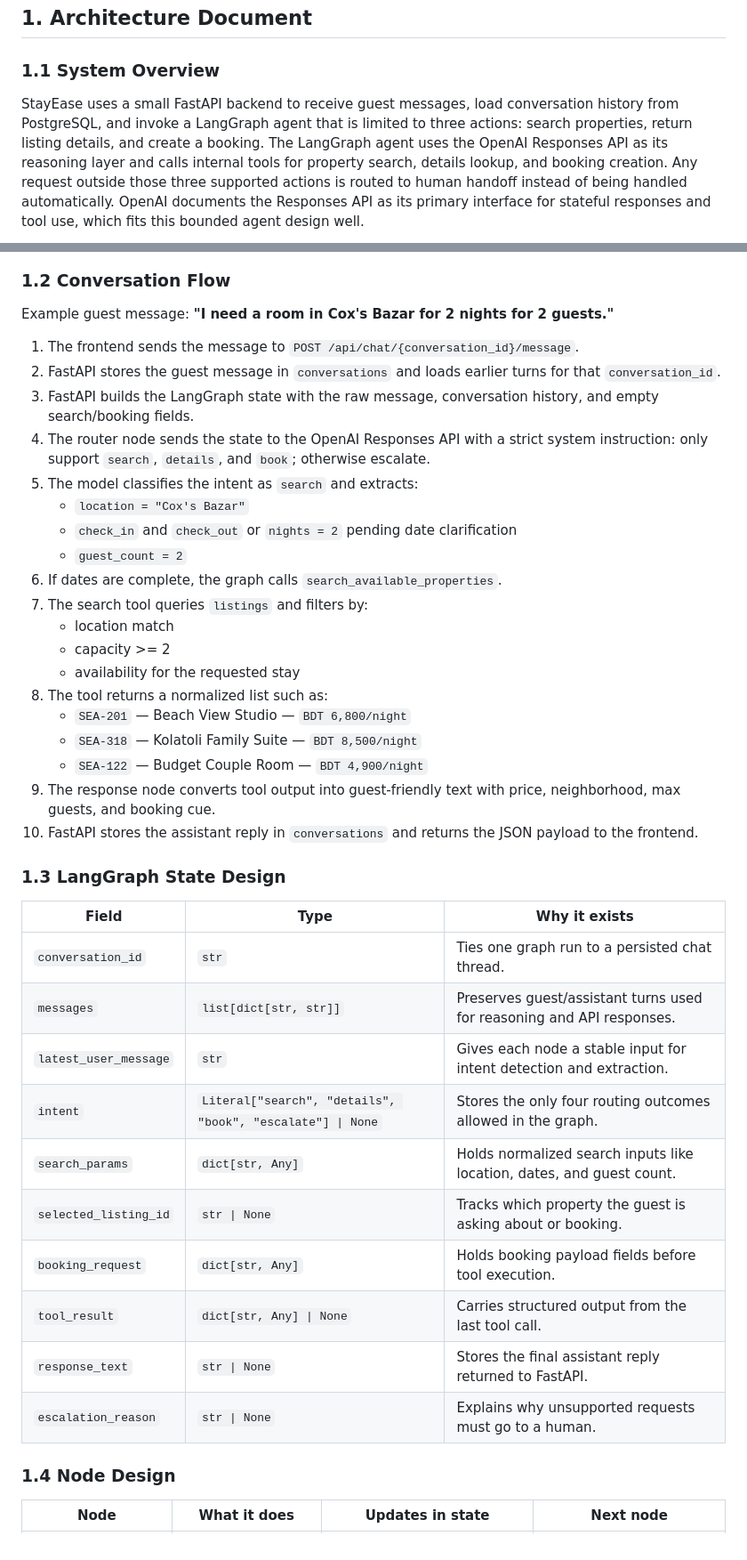
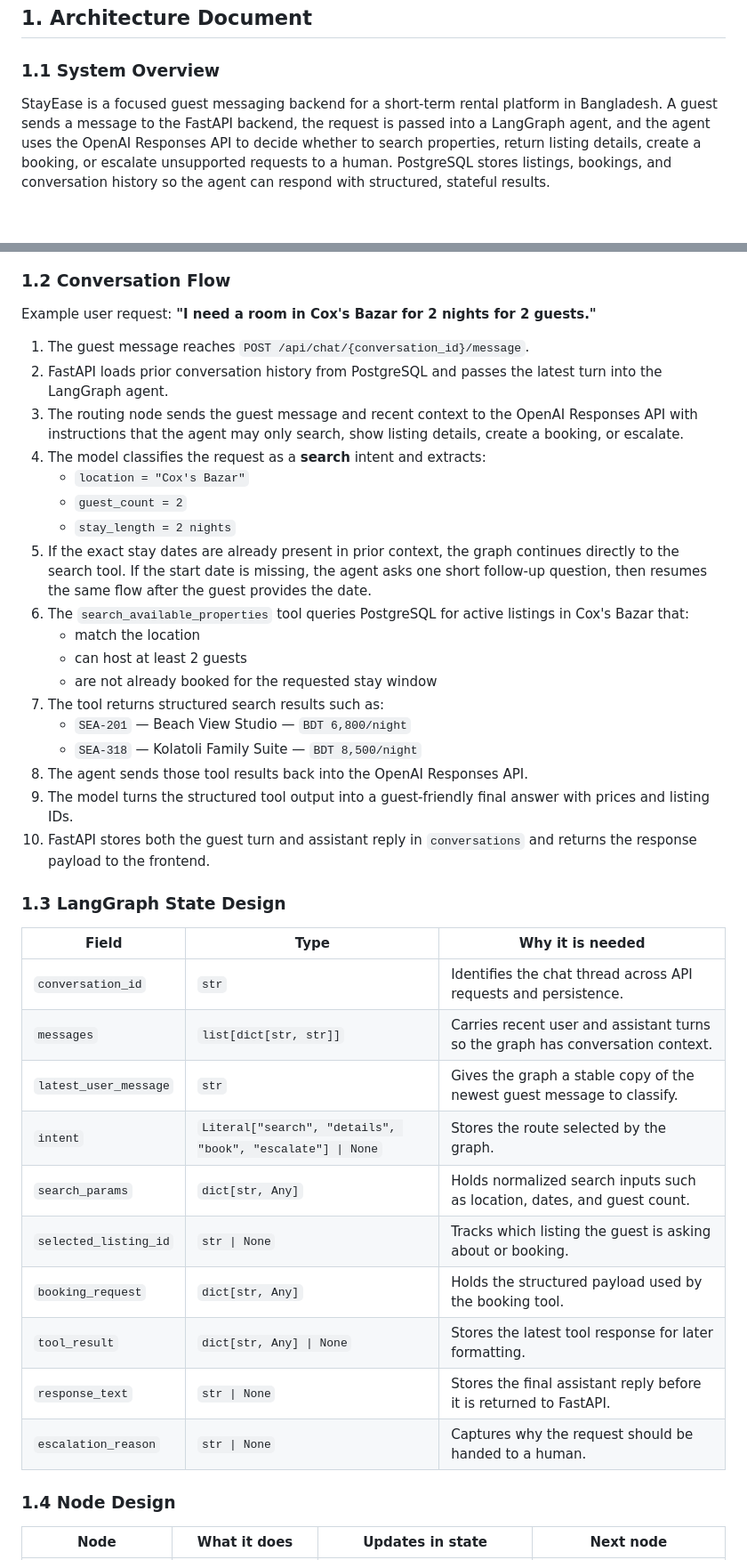
Before and after one commit to injamul3798/Stayease-ai-rental-platform, a Markdown page: README.md, 2 parts joined by grey strips. Shown at 89% size. GitHub-like rendering; blank space fills up the shorter version.

Commit message:
update readme documentation with every details

````diff
--- a/README.md
+++ b/README.md
@@ -3,7 +3,7 @@
 ## 1. Architecture Document
 
 ### 1.1 System Overview
-StayEase uses a small FastAPI backend to receive guest messages, load conversation history from PostgreSQL, and invoke a LangGraph agent that is limited to three actions: search properties, return listing details, and create a booking. The LangGraph agent uses the OpenAI Responses API as its reasoning layer and calls internal tools for property search, details lookup, and booking creation. Any request outside those three supported actions is routed to human handoff instead of being handled automatically. OpenAI documents the Responses API as its primary interface for stateful responses and tool use, which fits this bounded agent design well.
+StayEase is a focused guest messaging backend for a short-term rental platform in Bangladesh. A guest sends a message to the FastAPI backend, the request is passed into a LangGraph agent, and the agent uses the OpenAI Responses API to decide whether to search properties, return listing details, create a booking, or escalate unsupported requests to a human. PostgreSQL stores listings, bookings, and conversation history so the agent can respond with structured, stateful results.
 
 ```mermaid
 flowchart LR
@@ -23,42 +23,41 @@ flowchart LR
 ```
 
 ### 1.2 Conversation Flow
-Example guest message: **"I need a room in Cox's Bazar for 2 nights for 2 guests."**
+Example user request: **"I need a room in Cox's Bazar for 2 nights for 2 guests."**
 
-1. The frontend sends the message to `POST /api/chat/{conversation_id}/message`.
-2. FastAPI stores the guest message in `conversations` and loads earlier turns for that `conversation_id`.
-3. FastAPI builds the LangGraph state with the raw message, conversation history, and empty search/booking fields.
-4. The router node sends the state to the OpenAI Responses API with a strict system instruction: only support `search`, `details`, and `book`; otherwise escalate.
-5. The model classifies the intent as `search` and extracts:
+1. The guest message reaches `POST /api/chat/{conversation_id}/message`.
+2. FastAPI loads prior conversation history from PostgreSQL and passes the latest turn into the LangGraph agent.
+3. The routing node sends the guest message and recent context to the OpenAI Responses API with instructions that the agent may only search, show listing details, create a booking, or escalate.
+4. The model classifies the request as a **search** intent and extracts:
    - `location = "Cox's Bazar"`
-   - `check_in` and `check_out` or `nights = 2` pending date clarification
    - `guest_count = 2`
-6. If dates are complete, the graph calls `search_available_properties`.
-7. The search tool queries `listings` and filters by:
-   - location match
-   - capacity >= 2
-   - availability for the requested stay
-8. The tool returns a normalized list such as:
+   - `stay_length = 2 nights`
+5. If the exact stay dates are already present in prior context, the graph continues directly to the search tool. If the start date is missing, the agent asks one short follow-up question, then resumes the same flow after the guest provides the date.
+6. The `search_available_properties` tool queries PostgreSQL for active listings in Cox's Bazar that:
+   - match the location
+   - can host at least 2 guests
+   - are not already booked for the requested stay window
+7. The tool returns structured search results such as:
    - `SEA-201` — Beach View Studio — `BDT 6,800/night`
    - `SEA-318` — Kolatoli Family Suite — `BDT 8,500/night`
-   - `SEA-122` — Budget Couple Room — `BDT 4,900/night`
-9. The response node converts tool output into guest-friendly text with price, neighborhood, max guests, and booking cue.
-10. FastAPI stores the assistant reply in `conversations` and returns the JSON payload to the frontend.
+8. The agent sends those tool results back into the OpenAI Responses API.
+9. The model turns the structured tool output into a guest-friendly final answer with prices and listing IDs.
+10. FastAPI stores both the guest turn and assistant reply in `conversations` and returns the response payload to the frontend.
 
 ### 1.3 LangGraph State Design
 
-| Field | Type | Why it exists |
+| Field | Type | Why it is needed |
 |---|---|---|
-| `conversation_id` | `str` | Ties one graph run to a persisted chat thread. |
-| `messages` | `list[dict[str, str]]` | Preserves guest/assistant turns used for reasoning and API responses. |
-| `latest_user_message` | `str` | Gives each node a stable input for intent detection and extraction. |
-| `intent` | `Literal["search", "details", "book", "escalate"] \| None` | Stores the only four routing outcomes allowed in the graph. |
-| `search_params` | `dict[str, Any]` | Holds normalized search inputs like location, dates, and guest count. |
-| `selected_listing_id` | `str \| None` | Tracks which property the guest is asking about or booking. |
-| `booking_request` | `dict[str, Any]` | Holds booking payload fields before tool execution. |
-| `tool_result` | `dict[str, Any] \| None` | Carries structured output from the last tool call. |
-| `response_text` | `str \| None` | Stores the final assistant reply returned to FastAPI. |
-| `escalation_reason` | `str \| None` | Explains why unsupported requests must go to a human. |
+| `conversation_id` | `str` | Identifies the chat thread across API requests and persistence. |
+| `messages` | `list[dict[str, str]]` | Carries recent user and assistant turns so the graph has conversation context. |
+| `latest_user_message` | `str` | Gives the graph a stable copy of the newest guest message to classify. |
+| `intent` | `Literal["search", "details", "book", "escalate"] \| None` | Stores the route selected by the graph. |
+| `search_params` | `dict[str, Any]` | Holds normalized search inputs such as location, dates, and guest count. |
+| `selected_listing_id` | `str \| None` | Tracks which listing the guest is asking about or booking. |
+| `booking_request` | `dict[str, Any]` | Holds the structured payload used by the booking tool. |
+| `tool_result` | `dict[str, Any] \| None` | Stores the latest tool response for later formatting. |
+| `response_text` | `str \| None` | Stores the final assistant reply before it is returned to FastAPI. |
+| `escalation_reason` | `str \| None` | Captures why the request should be handed to a human. |
 
 ### 1.4 Node Design
 
````
Also changed, not shown: other parts of README.md (+174 -39 lines), api.md (deleted, +0 -181 lines).
